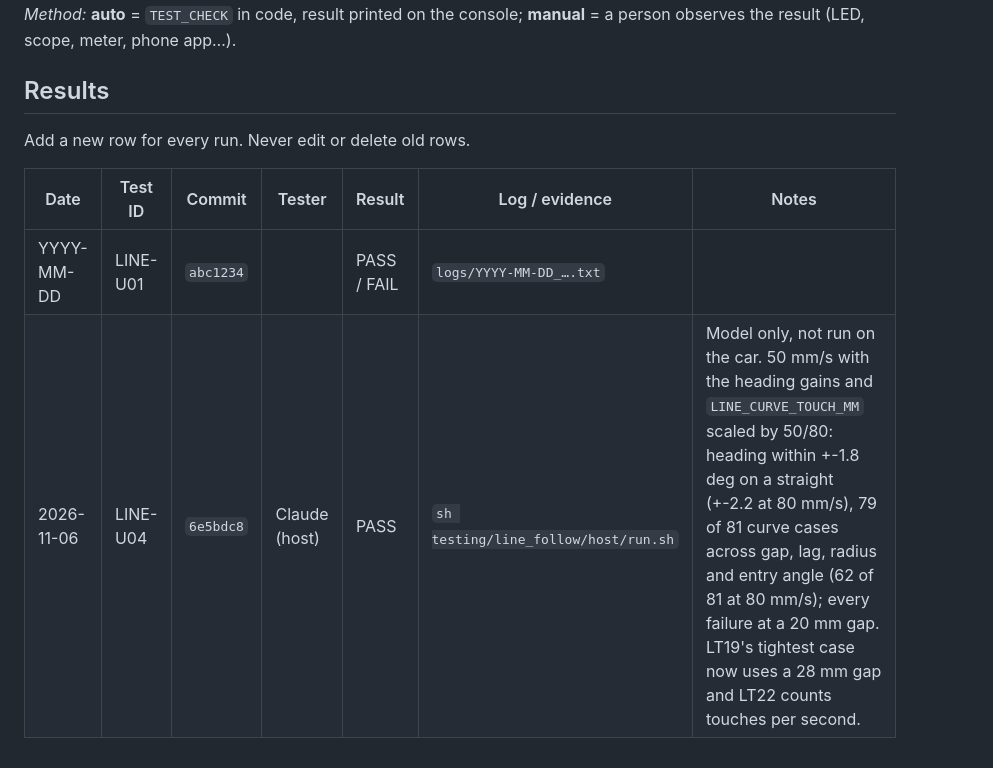
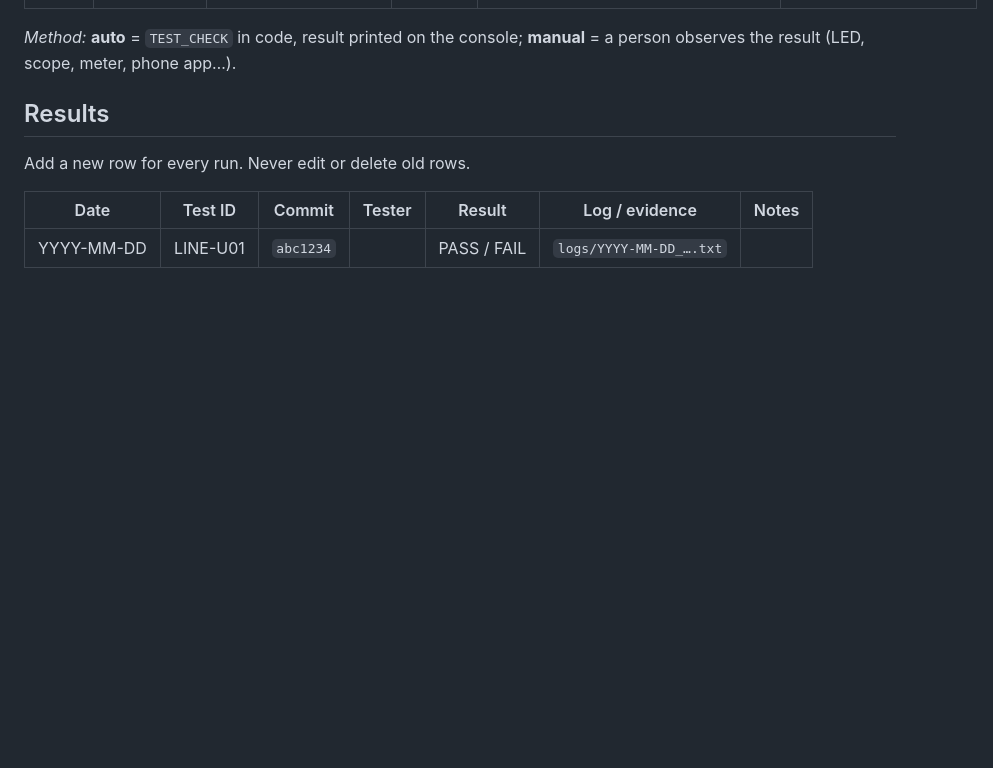
Before and after one commit to SITProjects/INF2004, a Markdown page: testing/line_follow/TEST_LOG.md, the part around the change. Rendered like a GitHub page; blank space fills up the shorter version.

Commit message:
Revert "docs(line_follow): Record the 50 mm/s model results"
This reverts commit d0e867c9ba30ffb68947c97f782ab275631d61f6.

```diff
--- a/testing/line_follow/TEST_LOG.md
+++ b/testing/line_follow/TEST_LOG.md
@@ -30,4 +30,3 @@ Add a new row for every run. Never edit or delete old rows.
 | Date | Test ID | Commit | Tester | Result | Log / evidence | Notes |
 |---|---|---|---|---|---|---|
 | YYYY-MM-DD | LINE-U01 | `abc1234` | | PASS / FAIL | `logs/YYYY-MM-DD_….txt` | |
-| 2026-11-06 | LINE-U04 | `6e5bdc8` | Claude (host) | PASS | `sh testing/line_follow/host/run.sh` | Model only, not run on the car. 50 mm/s with the heading gains and `LINE_CURVE_TOUCH_MM` scaled by 50/80: heading within +-1.8 deg on a straight (+-2.2 at 80 mm/s), 79 of 81 curve cases across gap, lag, radius and entry angle (62 of 81 at 80 mm/s); every failure at a 20 mm gap. LT19's tightest case now uses a 28 mm gap and LT22 counts touches per second. |
```
